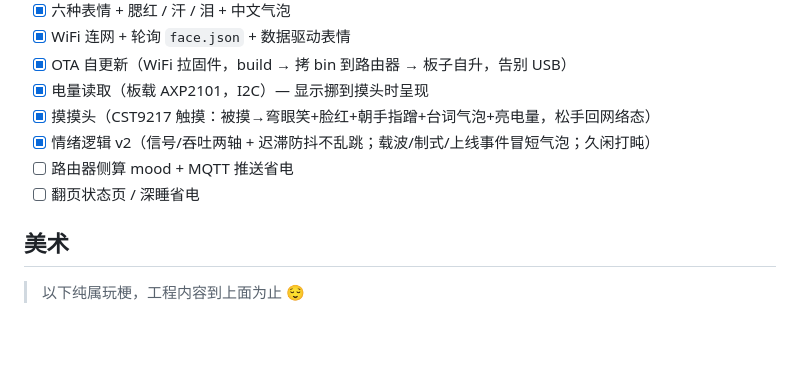
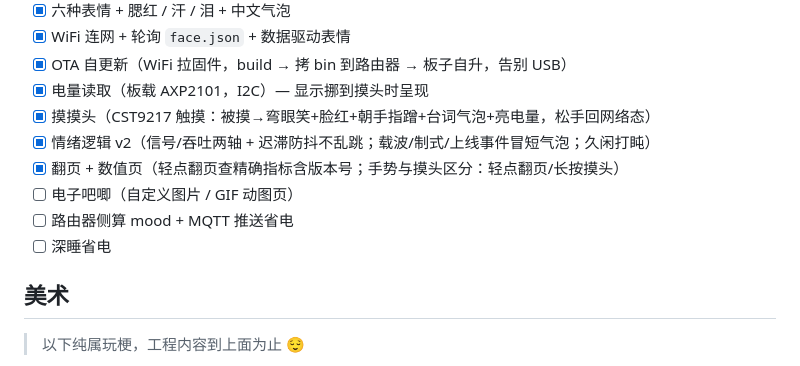
Before and after one commit to uaih3k9x/Monita, a Markdown page: README.md, the part around the change. Rendered like a GitHub page; blank space fills up the shorter version.

Commit message:
README 进度：翻页+数值页 done，电子吧唧列入路线
Co-Authored-By: Claude Opus 4.8 <noreply@anthropic.com>

```diff
--- a/README.md
+++ b/README.md
@@ -82,8 +82,10 @@ python3 tools/genfont.py     # 需要 Pillow + 系统中文字体
 - [x] 电量读取（板载 AXP2101，I2C）— 显示挪到摸头时呈现
 - [x] 摸摸头（CST9217 触摸：被摸→弯眼笑+脸红+朝手指蹭+台词气泡+亮电量，松手回网络态）
 - [x] 情绪逻辑 v2（信号/吞吐两轴 + 迟滞防抖不乱跳；载波/制式/上线事件冒短气泡；久闲打盹）
+- [x] 翻页 + 数值页（轻点翻页查精确指标含版本号；手势与摸头区分：轻点翻页/长按摸头）
+- [ ] 电子吧唧（自定义图片 / GIF 动图页）
 - [ ] 路由器侧算 mood + MQTT 推送省电
-- [ ] 翻页状态页 / 深睡省电
+- [ ] 深睡省电
 
 ## 美术
 
```
